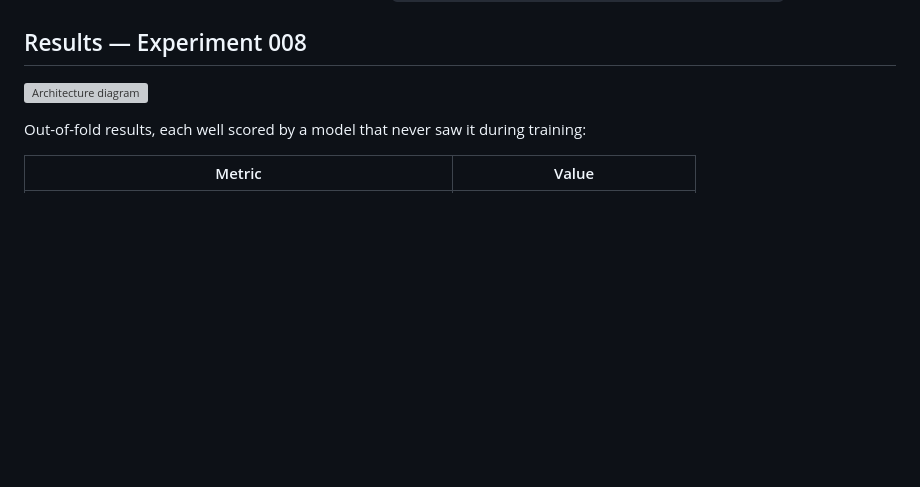
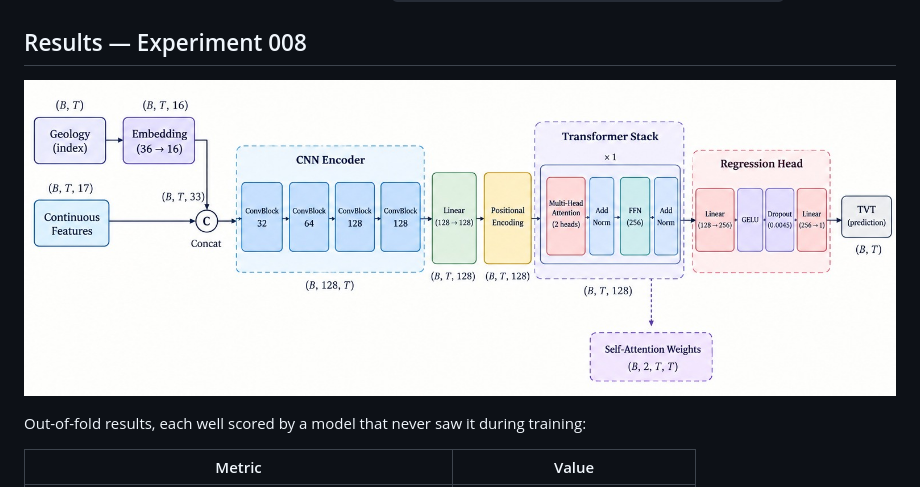
Before and after one commit to geophyrahul/GeoDrillNet, a Markdown page: README.md, the part around the change. GitHub-like rendering; blank space fills up the shorter version; grey boxes are pictures that could not be loaded.

```diff
--- a/README.md
+++ b/README.md
@@ -12,7 +12,7 @@ The full pipeline — data loading, feature engineering, fold-safe scaling, wind
 
 ## Results — Experiment 008
 
-![Architecture diagram](results/exp008_cnn_transformer/01_architecture_diagram.png)
+![Architecture diagram](results/exp008_cnn_transformer/01_architecture_diagram.jpeg)
 
 Out-of-fold results, each well scored by a model that never saw it during training:
 
```
